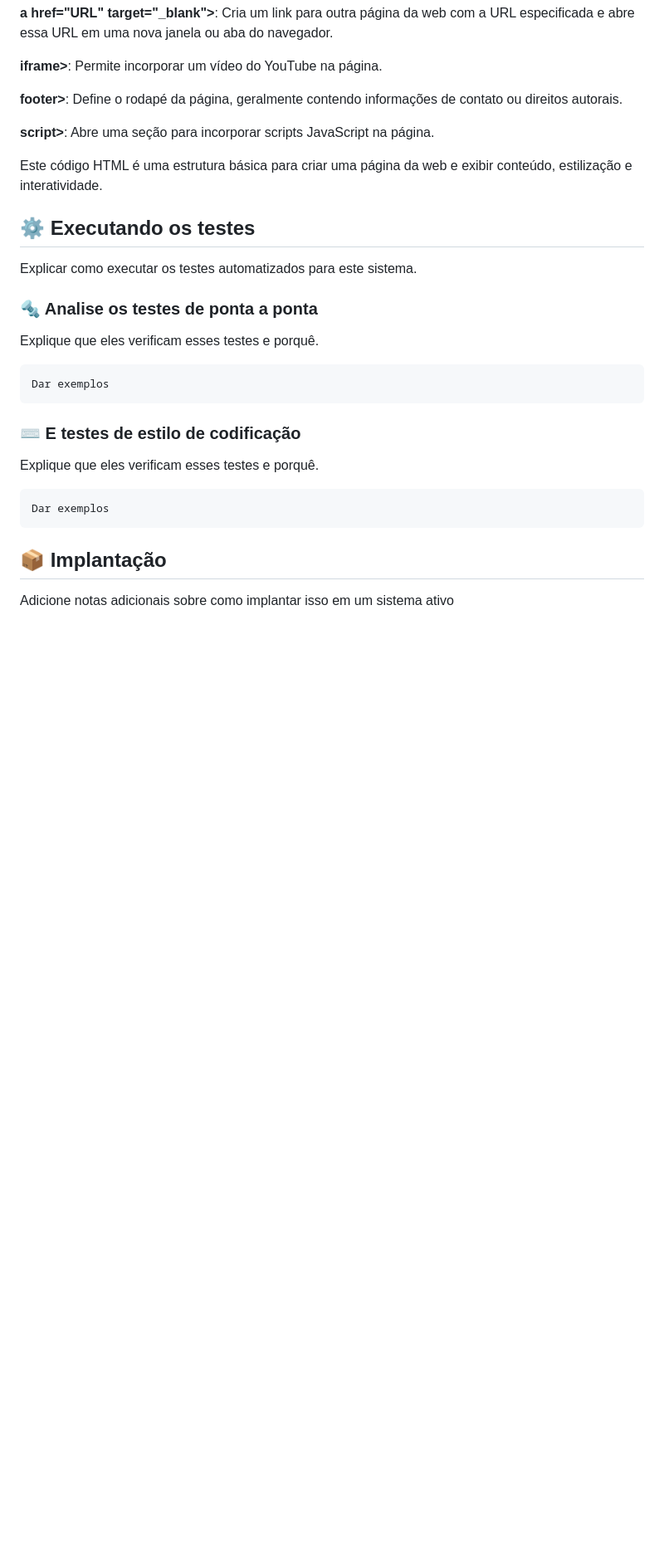
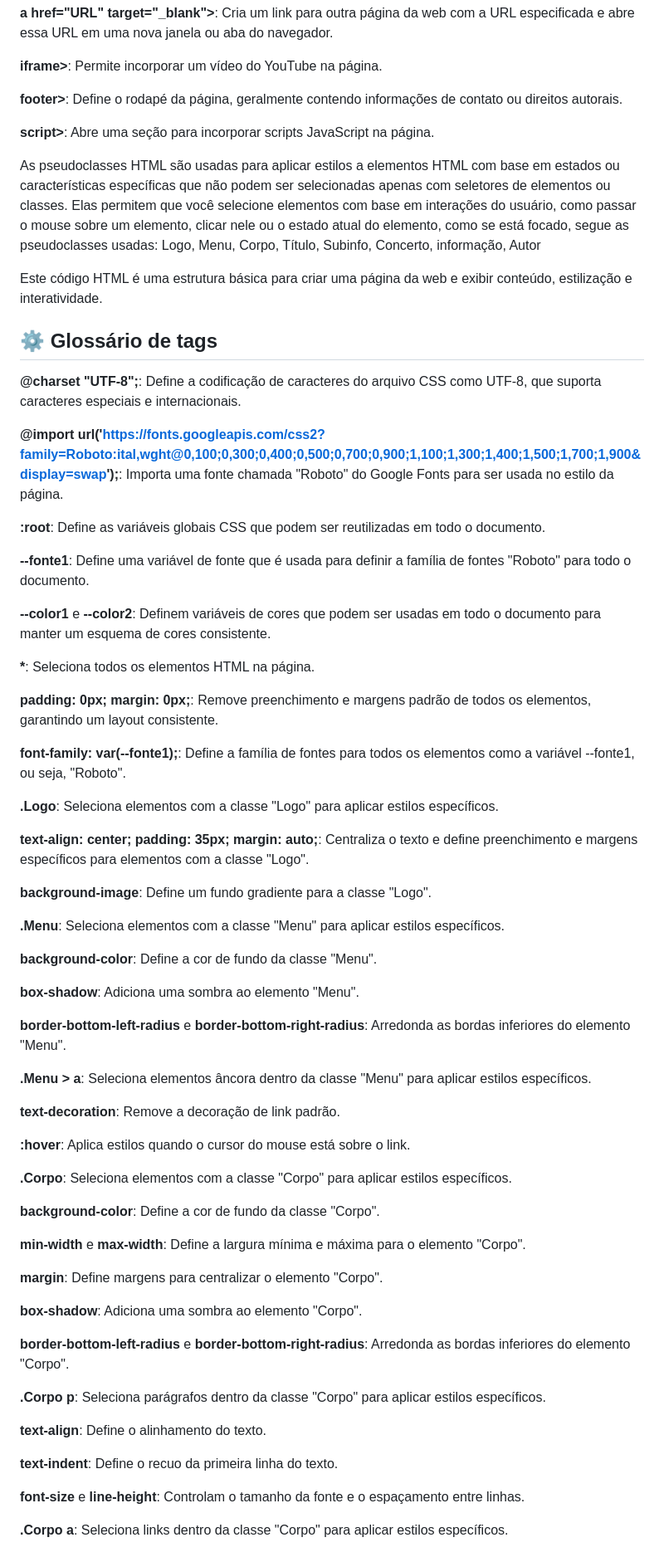
Before and after one commit to victorsoaresho/Prova-DSM-1---Dev-Web-1-, a Markdown page: README.md, the part around the change printed below. Shown: that part at 83% size. GitHub-like rendering; blank space fills up the shorter version.

````diff
--- a/README.md
+++ b/README.md
@@ -58,29 +58,69 @@ Computador e acesso a internet
 
 **script>**: Abre uma seção para incorporar scripts JavaScript na página.
 
+As pseudoclasses HTML são usadas para aplicar estilos a elementos HTML com base em estados ou características específicas que não podem ser selecionadas apenas com seletores de elementos ou classes. Elas permitem que você selecione elementos com base em interações do usuário, como passar o mouse sobre um elemento, clicar nele ou o estado atual do elemento, como se está focado, segue as pseudoclasses usadas:
+Logo, Menu, Corpo, Título, Subinfo, Concerto, informação, Autor
+
 Este código HTML é uma estrutura básica para criar uma página da web e exibir conteúdo, estilização e interatividade.
 
 
-## ⚙️ Executando os testes
+## ⚙️ Glossário de tags <CSS>
 
-Explicar como executar os testes automatizados para este sistema.
+**@charset "UTF-8";**: Define a codificação de caracteres do arquivo CSS como UTF-8, que suporta caracteres especiais e internacionais.
 
-### 🔩 Analise os testes de ponta a ponta
+**@import url('https://fonts.googleapis.com/css2?family=Roboto:ital,wght@0,100;0,300;0,400;0,500;0,700;0,900;1,100;1,300;1,400;1,500;1,700;1,900&display=swap');**: Importa uma fonte chamada "Roboto" do Google Fonts para ser usada no estilo da página.
 
-Explique que eles verificam esses testes e porquê.
+**:root**: Define as variáveis globais CSS que podem ser reutilizadas em todo o documento.
 
-```
-Dar exemplos
-```
+**--fonte1**: Define uma variável de fonte que é usada para definir a família de fontes "Roboto" para todo o documento.
 
-### ⌨️ E testes de estilo de codificação
+**--color1** e **--color2**: Definem variáveis de cores que podem ser usadas em todo o documento para manter um esquema de cores consistente.
 
-Explique que eles verificam esses testes e porquê.
+**\***: Seleciona todos os elementos HTML na página.
 
-```
-Dar exemplos
-```
+**padding: 0px; margin: 0px;**: Remove preenchimento e margens padrão de todos os elementos, garantindo um layout consistente.
 
-## 📦 Implantação
+**font-family: var(--fonte1);**: Define a família de fontes para todos os elementos como a variável --fonte1, ou seja, "Roboto".
 
-Adicione notas adicionais sobre como implantar isso em um sistema ativo
+**.Logo**: Seleciona elementos com a classe "Logo" para aplicar estilos específicos.
+
+**text-align: center; padding: 35px; margin: auto;**: Centraliza o texto e define preenchimento e margens específicos para elementos com a classe "Logo".
+
+**background-image**: Define um fundo gradiente para a classe "Logo".
+
+**.Menu**: Seleciona elementos com a classe "Menu" para aplicar estilos específicos.
+
+**background-color**: Define a cor de fundo da classe "Menu".
+
+**box-shadow**: Adiciona uma sombra ao elemento "Menu".
+
+**border-bottom-left-radius** e **border-bottom-right-radius**: Arredonda as bordas inferiores do elemento "Menu".
+
+**.Menu > a**: Seleciona elementos âncora dentro da classe "Menu" para aplicar estilos específicos.
+
+**text-decoration**: Remove a decoração de link padrão.
+
+**:hover**: Aplica estilos quando o cursor do mouse está sobre o link.
+
+**.Corpo**: Seleciona elementos com a classe "Corpo" para aplicar estilos específicos.
+
+**background-color**: Define a cor de fundo da classe "Corpo".
+
+**min-width** e **max-width**: Define a largura mínima e máxima para o elemento "Corpo".
+
+**margin**: Define margens para centralizar o elemento "Corpo".
+
+**box-shadow**: Adiciona uma sombra ao elemento "Corpo".
+
+**border-bottom-left-radius** e **border-bottom-right-radius**: Arredonda as bordas inferiores do elemento "Corpo".
+
+**.Corpo p**: Seleciona parágrafos dentro da classe "Corpo" para aplicar estilos específicos.
+
+**text-align**: Define o alinhamento do texto.
+
+**text-indent**: Define o recuo da primeira linha do texto.
+
+**font-size** e **line-height**: Controlam o tamanho da fonte e o espaçamento entre linhas.
+
+**.Corpo a**: Seleciona links dentro da classe "Corpo" para aplicar estilos específicos.
+
````
Also changed, not shown: other parts of README.md (+28 -22 lines).
